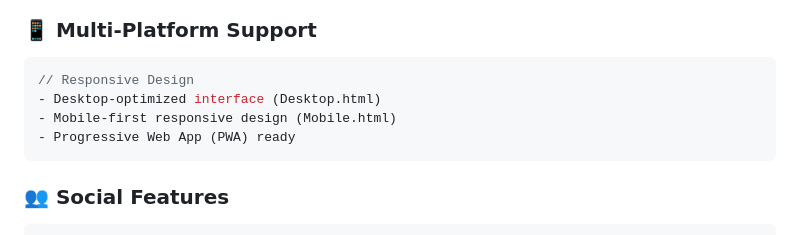
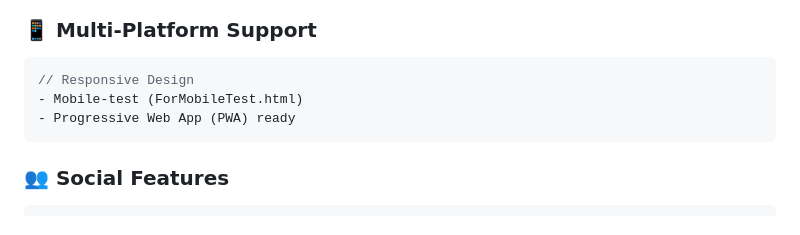
Before and after one commit to 21Ravan12/RealTalk, a Markdown page: README.md, the part around the change. GitHub-like rendering.

Commit message:
Update multi-platform support section in README
Removed references to Desktop.html and Mobile.html, added Mobile-test.

````diff
--- a/README.md
+++ b/README.md
@@ -27,8 +27,7 @@
 ### **📱 Multi-Platform Support**
 ```javascript
 // Responsive Design
-- Desktop-optimized interface (Desktop.html)
-- Mobile-first responsive design (Mobile.html)
+- Mobile-test (ForMobileTest.html)
 - Progressive Web App (PWA) ready
 ```
 
````
